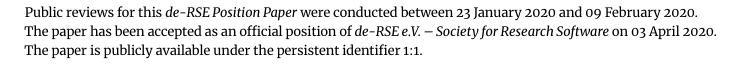
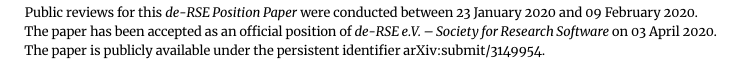
Before and after one commit to DE-RSE/positions, a LaTeX document (001/manuscript.tex): part of page 2 of 16, cut so that both start at the same text. Compiled offline with XeLaTeX.

Commit message:
Update PDF

```diff
--- a/001/manuscript.tex
+++ b/001/manuscript.tex
@@ -13,6 +13,9 @@
 \reviewfrom{23 January 2020}
 \reviewto{09 February 2020}
 \acceptedon{03 April 2020}
+\publicationurl{tba}
+\publicationpidtype{arXiv}
+\publicationpid{submit/3149954}
 
 \usepackage{graphicx}
 \usepackage{siunitx}
```
Also changed, not shown: 001/manuscript.pdf.
